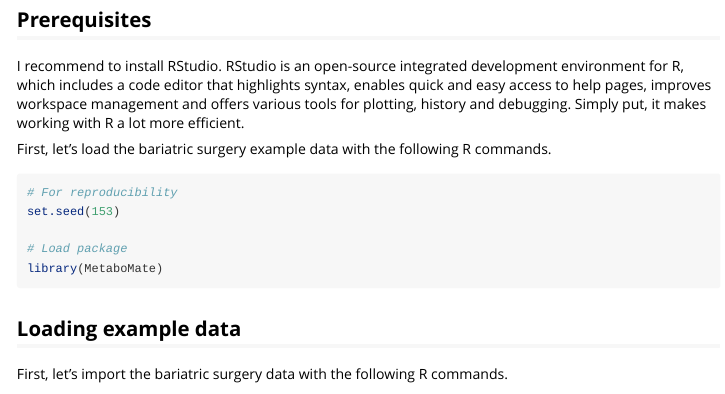
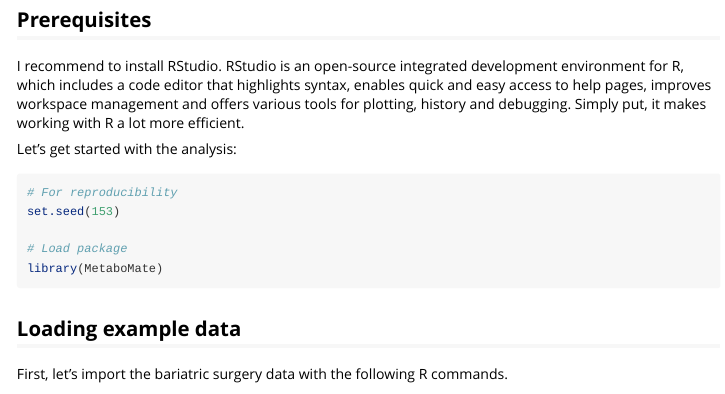
Before and after one commit to schyen/MetaboMate, an R Markdown document (vignettes/Multivariate_Statistical_Analysis.Rmd): the page in a window 1100 px wide, from 340 px down. Rendered offline with R 4.5, knitr and Pandoc, with nearby package versions; some code elsewhere in the file could not run offline; long lines of code are wrapped.

Commit message:
MVA update

````diff
--- a/vignettes/Multivariate_Statistical_Analysis.Rmd
+++ b/vignettes/Multivariate_Statistical_Analysis.Rmd
@@ -21,7 +21,7 @@ This vignette documents a typical multivariate statistical analysis workflow for
 ## Prerequisites
 I recommend to install RStudio. RStudio is an open-source integrated development environment for R, which includes a code editor that highlights syntax, enables quick and easy access to help pages, improves workspace management and offers various tools for plotting, history and debugging. Simply put, it makes working with R a lot more efficient.
 
-First, let's load the bariatric surgery example data with the following R commands.
+Let's get started with the analysis:
 ```{r, fig.show='hold', fig.width = 7.2, fig.height = 4}
 # For reproducibility
 set.seed(153)
````
